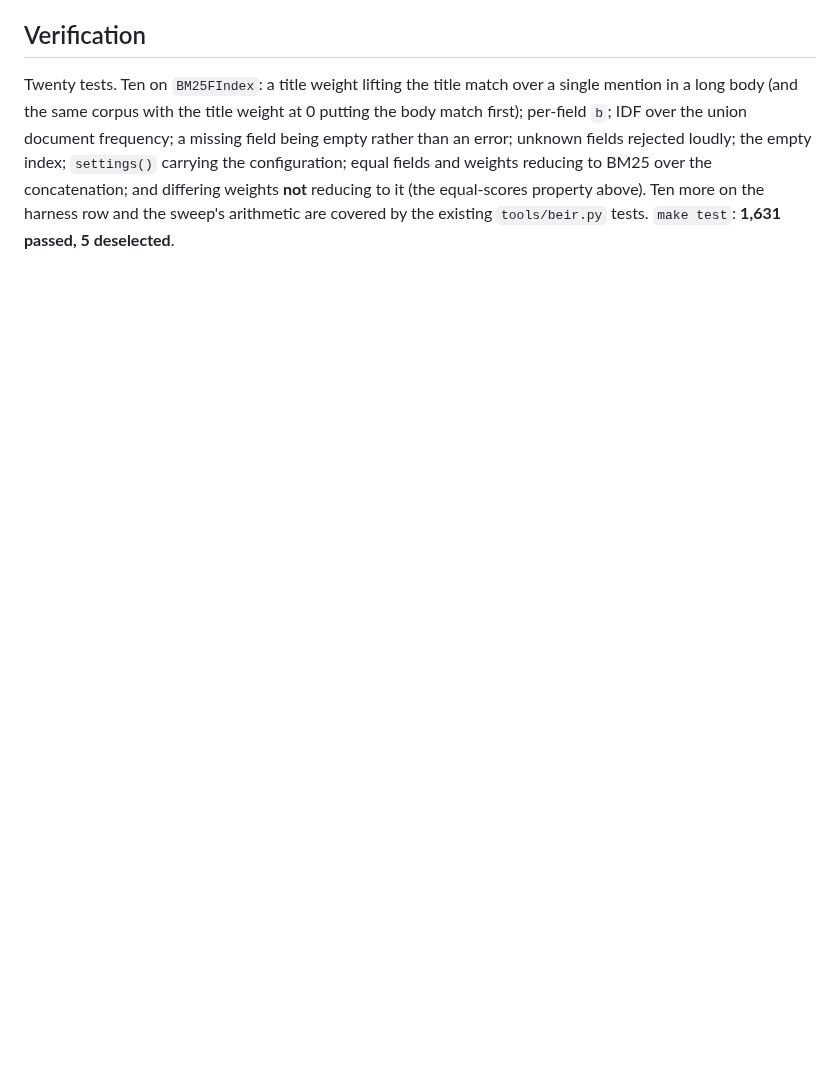
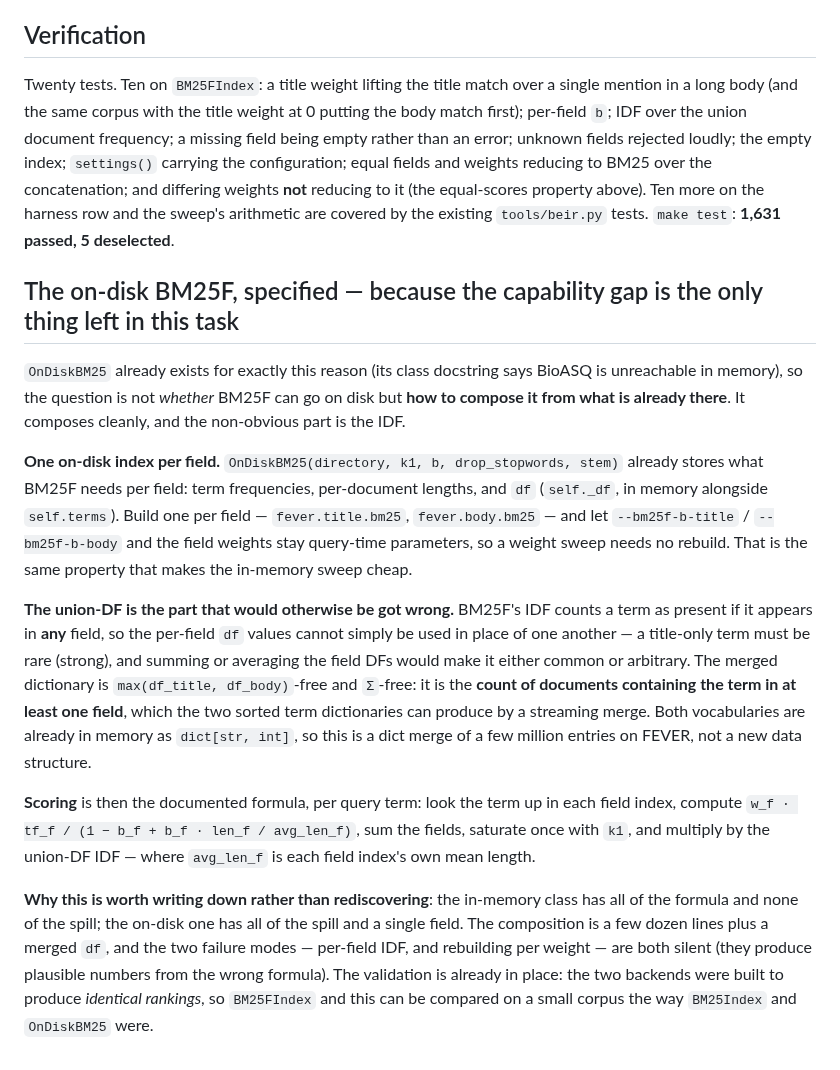
Before and after one commit to thread3d/laya-rag, a Markdown page: docs/findings-bm25f.md, the part around the change. Rendered like a GitHub page; blank space fills up the shorter version.

Commit message:
docs(bm25f): the on-disk design specified, with the union-DF named as the silent failure mode
The capability gap is the only thing left in this task, and `OnDiskBM25` already exists for exactly
this reason — so the question is not whether BM25F can go on disk but how to compose it from what is
there. It composes cleanly:

* **one on-disk index per field**, because `OnDiskBM25` already stores term frequencies, per-document
  lengths and `df`; the field weights and per-field `b` stay query-time parameters, so a weight sweep
  needs no rebuild — the property that makes the in-memory sweep cheap;
* **a union-DF merge**, which is the part that would otherwise be got wrong silently: BM25F's IDF
  counts a term present if it appears in *any* field, so the per-field DFs cannot be substituted for
  one another (a title-only term must stay rare). Two `dict[str, int]` vocabularies merge by streaming;
  no new data structure;
* **scoring** is the documented formula per field, summed before one saturation, times the union IDF.

Why written down rather than rediscovered: the in-memory class has the formula and no spill, the
on-disk one has spill and a single field, and both wrong versions — per-field IDF, or rebuilding per
weight — produce plausible numbers from the wrong formula. The validation is already in place, since
the two backends were built to produce identical rankings. Suite 1,680 passed.

```diff
--- a/docs/findings-bm25f.md
+++ b/docs/findings-bm25f.md
@@ -100,3 +100,34 @@ unknown fields rejected loudly; the empty index; `settings()` carrying the confi
 fields and weights reducing to BM25 over the concatenation; and differing weights **not** reducing
 to it (the equal-scores property above). Ten more on the harness row and the sweep's arithmetic are
 covered by the existing `tools/beir.py` tests. `make test`: **1,631 passed, 5 deselected**.
+
+## The on-disk BM25F, specified — because the capability gap is the only thing left in this task
+
+`OnDiskBM25` already exists for exactly this reason (its class docstring says BioASQ is unreachable
+in memory), so the question is not *whether* BM25F can go on disk but **how to compose it from what is
+already there**. It composes cleanly, and the non-obvious part is the IDF.
+
+**One on-disk index per field.** `OnDiskBM25(directory, k1, b, drop_stopwords, stem)` already stores
+what BM25F needs per field: term frequencies, per-document lengths, and `df` (`self._df`, in memory
+alongside `self.terms`). Build one per field — `fever.title.bm25`, `fever.body.bm25` — and let
+`--bm25f-b-title` / `--bm25f-b-body` and the field weights stay query-time parameters, so a weight
+sweep needs no rebuild. That is the same property that makes the in-memory sweep cheap.
+
+**The union-DF is the part that would otherwise be got wrong.** BM25F's IDF counts a term as present
+if it appears in **any** field, so the per-field `df` values cannot simply be used in place of one
+another — a title-only term must be rare (strong), and summing or averaging the field DFs would make
+it either common or arbitrary. The merged dictionary is `max(df_title, df_body)`-free and
+`Σ`-free: it is the **count of documents containing the term in at least one field**, which the two
+sorted term dictionaries can produce by a streaming merge. Both vocabularies are already in memory as
+`dict[str, int]`, so this is a dict merge of a few million entries on FEVER, not a new data structure.
+
+**Scoring** is then the documented formula, per query term: look the term up in each field index,
+compute `w_f · tf_f / (1 − b_f + b_f · len_f / avg_len_f)`, sum the fields, saturate once with `k1`,
+and multiply by the union-DF IDF — where `avg_len_f` is each field index's own mean length.
+
+**Why this is worth writing down rather than rediscovering**: the in-memory class has all of the
+formula and none of the spill; the on-disk one has all of the spill and a single field. The
+composition is a few dozen lines plus a merged `df`, and the two failure modes — per-field IDF, and
+rebuilding per weight — are both silent (they produce plausible numbers from the wrong formula). The
+validation is already in place: the two backends were built to produce *identical rankings*, so
+`BM25FIndex` and this can be compared on a small corpus the way `BM25Index` and `OnDiskBM25` were.
```
Also changed, not shown: SCORE-LIFT.md (+1 -1 lines).
